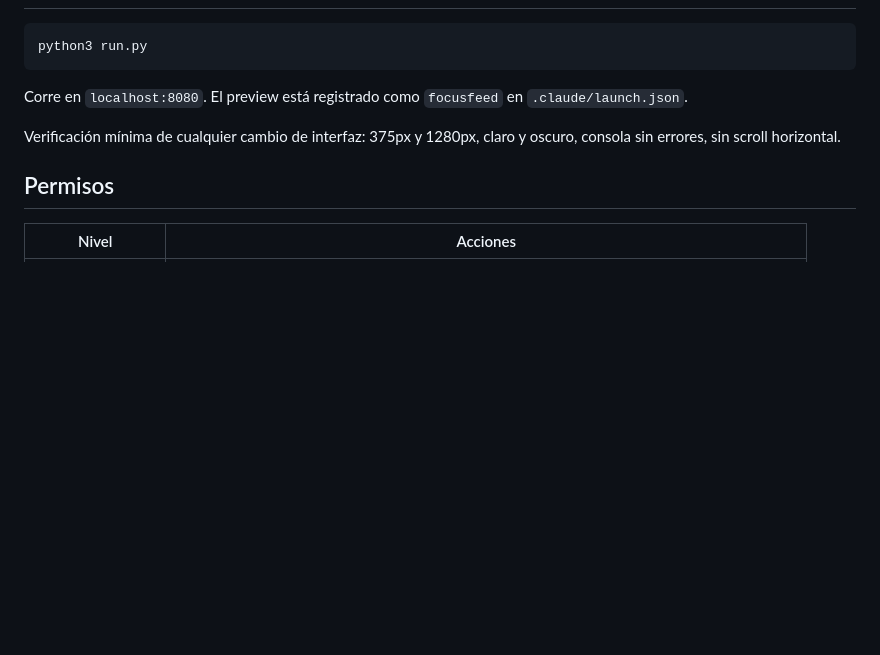
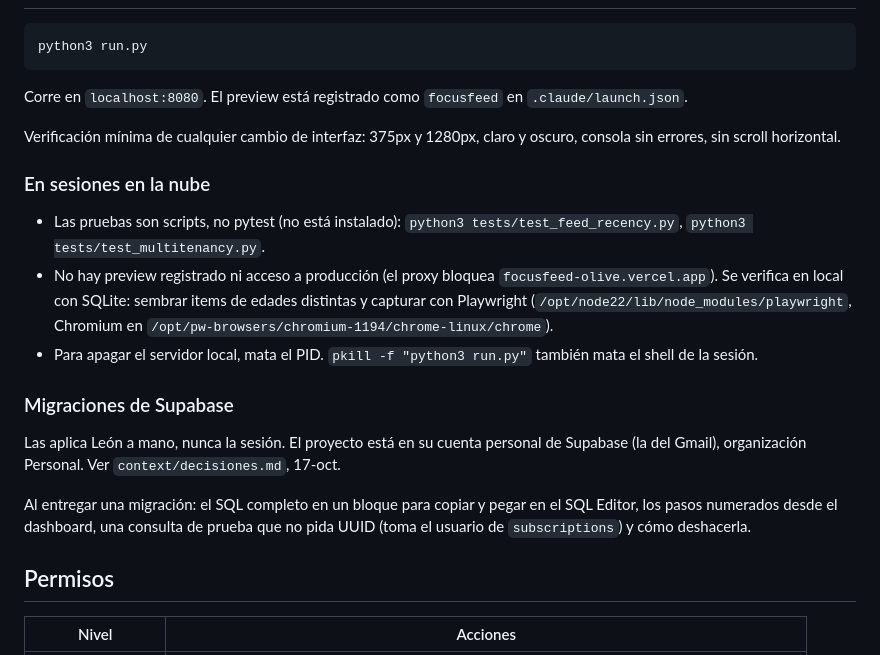
Before and after one commit to leonvelazquez-tecmi/focusfeed, a Markdown page: CLAUDE.md, the part around the change. Rendered like a GitHub page; blank space fills up the shorter version.

Commit message:
docs: aprendizajes de la sesión de "Para ti" en CLAUDE.md
Verificación en sesiones en la nube, cómo entregar migraciones de
Supabase y corrección de la cuenta de Supabase en el ROADMAP.

Co-Authored-By: Claude Sonnet 5.5 <noreply@anthropic.com>
Claude-Session: https://claude.ai/code/session_017659Cf8zS4XF4iAAY6TBbi

```diff
--- a/CLAUDE.md
+++ b/CLAUDE.md
@@ -60,6 +60,18 @@ Corre en `localhost:8080`. El preview está registrado como `focusfeed` en `.cla
 
 Verificación mínima de cualquier cambio de interfaz: 375px y 1280px, claro y oscuro, consola sin errores, sin scroll horizontal.
 
+### En sesiones en la nube
+
+- Las pruebas son scripts, no pytest (no está instalado): `python3 tests/test_feed_recency.py`, `python3 tests/test_multitenancy.py`.
+- No hay preview registrado ni acceso a producción (el proxy bloquea `focusfeed-olive.vercel.app`). Se verifica en local con SQLite: sembrar items de edades distintas y capturar con Playwright (`/opt/node22/lib/node_modules/playwright`, Chromium en `/opt/pw-browsers/chromium-1194/chrome-linux/chrome`).
+- Para apagar el servidor local, mata el PID. `pkill -f "python3 run.py"` también mata el shell de la sesión.
+
+### Migraciones de Supabase
+
+Las aplica León a mano, nunca la sesión. El proyecto está en su cuenta personal de Supabase (la del Gmail), organización Personal. Ver `context/decisiones.md`, 17-oct.
+
+Al entregar una migración: el SQL completo en un bloque para copiar y pegar en el SQL Editor, los pasos numerados desde el dashboard, una consulta de prueba que no pida UUID (toma el usuario de `subscriptions`) y cómo deshacerla.
+
 ## Permisos
 
 | Nivel | Acciones |
```
Also changed, not shown: ROADMAP.md (+1 -1 lines).
